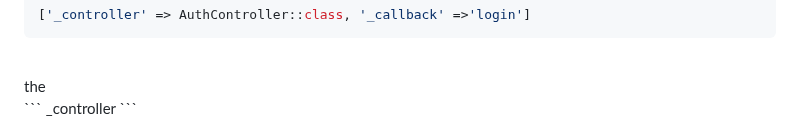
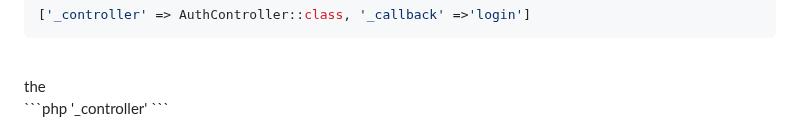
Before and after one commit to Creator-Solutions/Orchestra-Framework, a Markdown page: README.md, the part around the change. Rendered like a GitHub page.

````diff
--- a/README.md
+++ b/README.md
@@ -185,6 +185,6 @@ part, that will be the API 'accessor' or 'name', which means, a certain part of
 <br/>
 the
 <br/>
+```php
+'_controller'
 ```
-_controller
-```
````
